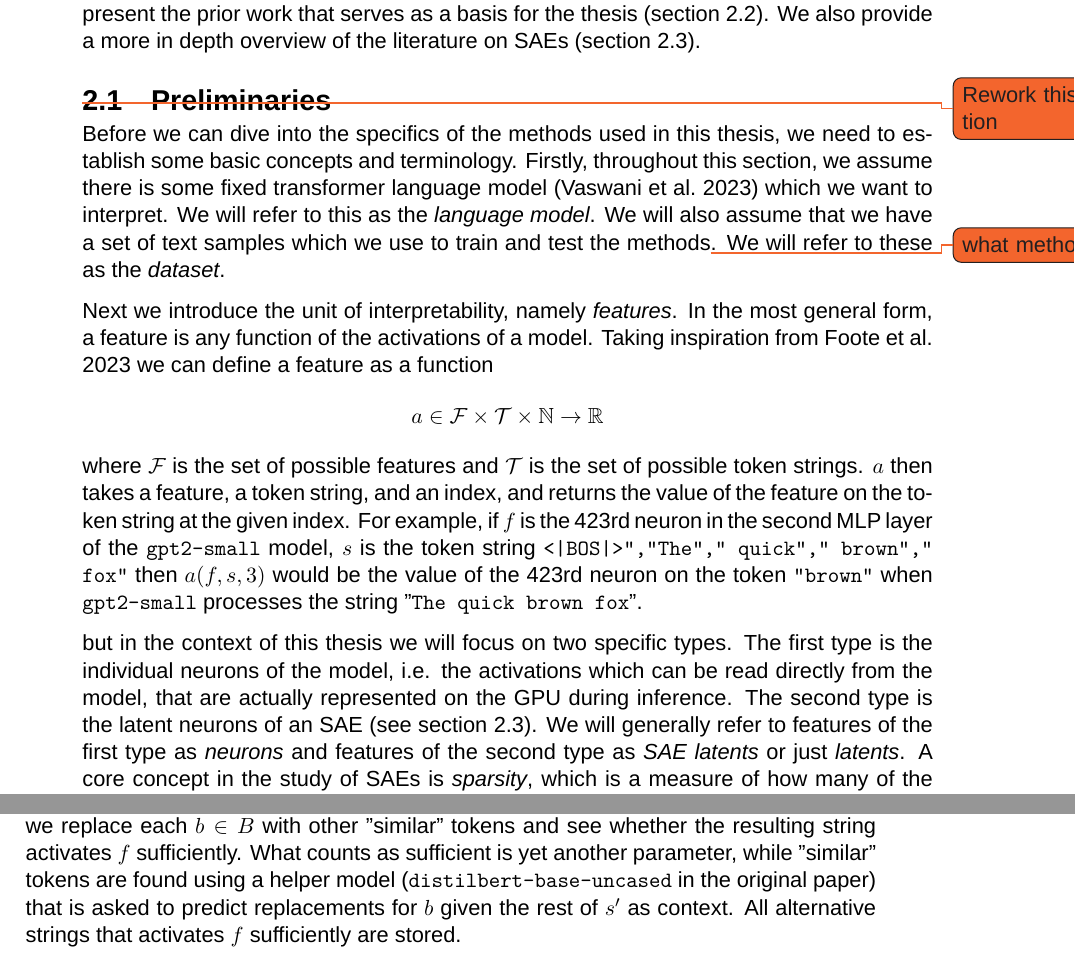
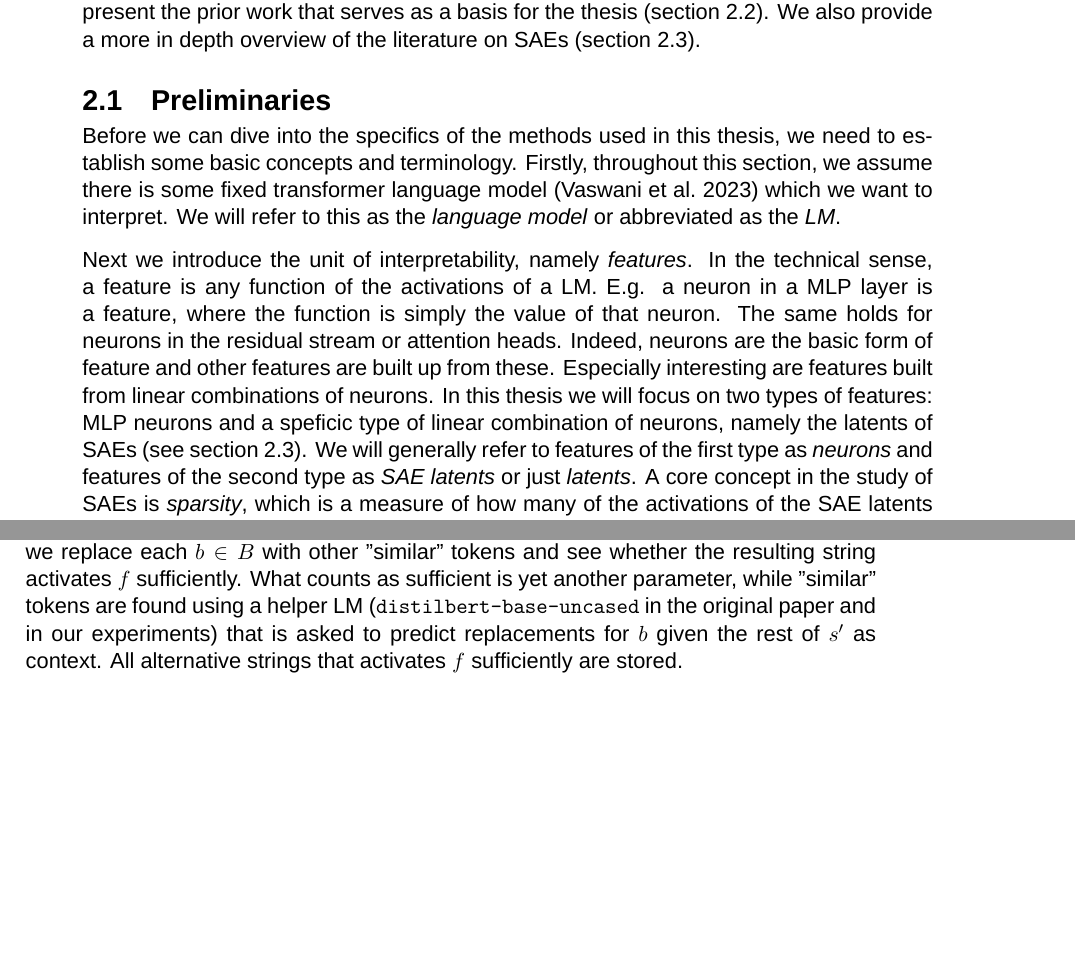
Before and after one commit to albertsgarde/thesis, a LaTeX thesis (report/main.tex, which reads report/chapters/theory.tex): two parts of pages 11 and 12 of 40, joined at a grey line, cut so that both start at the same text, the shorter picture padded with empty space. Compiled offline with XeLaTeX; a missing font is replaced by an installed copy or a similar font.

Commit message:
:fountain_pen: Standardize usage of LM

```diff
--- a/report/chapters/theory.tex
+++ b/report/chapters/theory.tex
@@ -3,41 +3,22 @@ We also provide a more in depth overview of the literature on SAEs (section \ref
 
 \section{Preliminaries}
 \label{sec:preliminaries}
-\todo{Rework this section}
 Before we can dive into the specifics of the methods used in this thesis,
 we need to establish some basic concepts and terminology.
 Firstly, throughout this section, we assume there is some fixed
 transformer language model \parencite{vaswani_attention_2023}
 which we want to interpret.
-We will refer to this as the \emph{language model}.
-We will also assume that we have a set of text samples
-which we use to train and test the methods\todo{what methods?}.
-We will refer to these as the \emph{dataset}.
+We will refer to this as the \emph{language model} or abbreviated as the \emph{LM}.
 
 Next we introduce the unit of interpretability, namely \emph{features}.
-In the most general form, a feature is any function of the activations
-of a model.
-Taking inspiration from \cite{foote_neuron_2023}
-we can define a feature as a function
-\begin{align*}
-    a\in\mathcal{F}\times\mathcal{T}\times\N\to\R
-\end{align*}
-where $\mathcal{F}$ is the set of possible features and
-$\mathcal{T}$ is the set of possible token strings.
-$a$ then takes a feature, a token string, and an index, and returns
-the value of the feature on the token string at the given index.
-For example, if $f$ is the 423rd neuron in the second MLP layer of
-the \texttt{gpt2-small} model, $s$ is the token string
-\texttt{<|BOS|>","The"," quick"," brown"," fox"}
-then $a(f,s,3)$ would be the value of the 423rd neuron on the token
-\texttt{"brown"} when \texttt{gpt2-small} processes
-the string "\texttt{The quick brown fox}".
-
-
-but in the context of this thesis we will focus on two
-specific types.
-The first type is the individual neurons of the model, i.e. the activations which can be read directly from the model, that are actually represented on the GPU during inference.
-The second type is the latent neurons of an SAE (see section \ref{sec:sae}).
+In the technical sense, a feature is any function of the activations
+of a LM.
+E.g. a neuron in a MLP layer is a feature, where the function is simply the value of that neuron.
+The same holds for neurons in the residual stream or attention heads.
+Indeed, neurons are the basic form of feature and other features are built up from these.
+Especially interesting are features built from linear combinations of neurons.
+In this thesis we will focus on two types of features:
+MLP neurons and a speficic type of linear combination of neurons, namely the latents of SAEs (see section \ref{sec:sae}).
 We will generally refer to features of the first type as \emph{neurons} and features of the second type as \emph{SAE latents} or just \emph{latents}.
 A core concept in the study of SAEs is \emph{sparsity}, which is a measure of how many of the activations of the SAE latents are zero.
 A set of features (e.g. the latents of an SAE) is sparse if only a small fraction of the activations are non-zero on any given input.
@@ -91,8 +72,8 @@ that activate $f$ similarly to $s'$.
 To do this, we replace each $b\in B$ with other "similar" tokens and
 see whether the resulting string activates $f$ sufficiently.
 What counts as sufficient is yet another parameter,
-while "similar" tokens are found using a helper model
-(\texttt{distilbert-base-uncased} in the original paper)
+while "similar" tokens are found using a helper LM
+(\texttt{distilbert-base-uncased} in the original paper and in our experiments)
 that is asked to predict replacements for $b$
 given the rest of $s'$ as context.
 All alternative strings that activates $f$ sufficiently are stored.
```
Also changed, not shown: report/chapters/discussion.tex (+5 -5 lines), report/chapters/method.tex (+2 -2 lines), report/chapters/results.tex (+1 -1 lines), report/frontmatter/approval.tex (+1 -2 lines), report/chapters/theory.tex (4 more changed lines).
